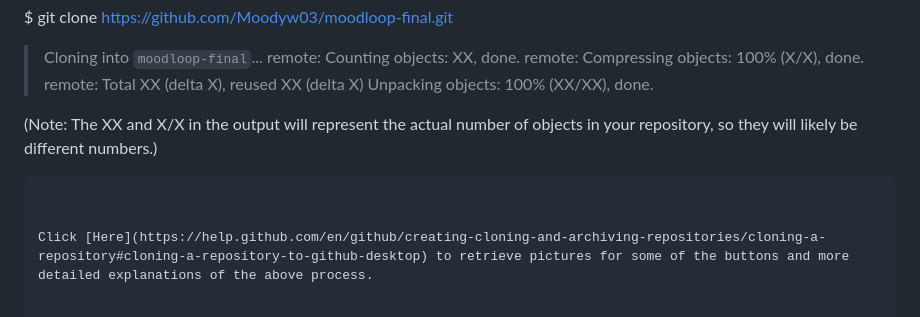
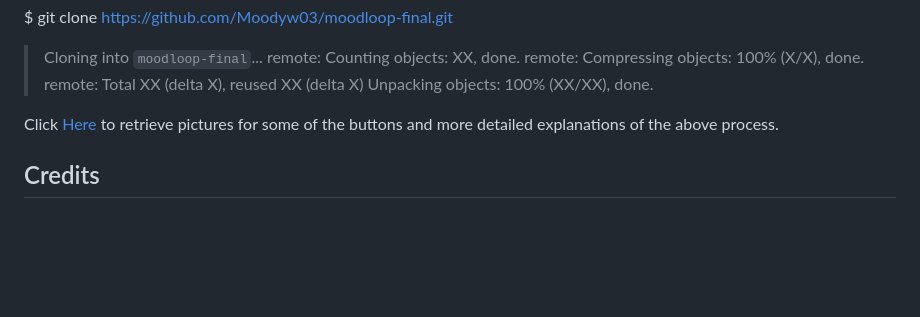
Before and after one commit to Moodyw03/moodloop-final, a Markdown page: README.md, the part around the change. GitHub-like rendering; blank space fills up the shorter version.

````diff
--- a/README.md
+++ b/README.md
@@ -252,8 +252,8 @@ $ git clone https://github.com/Moodyw03/moodloop-final.git
 > remote: Total XX (delta X), reused XX (delta X)
 > Unpacking objects: 100% (XX/XX), done.
 
-(Note: The XX and X/X in the output will represent the actual number of objects in your repository, so they will likely be different numbers.)
-```
+
+
 
 
 Click [Here](https://help.github.com/en/github/creating-cloning-and-archiving-repositories/cloning-a-repository#cloning-a-repository-to-github-desktop) to retrieve pictures for some of the buttons and more detailed explanations of the above process.
````
